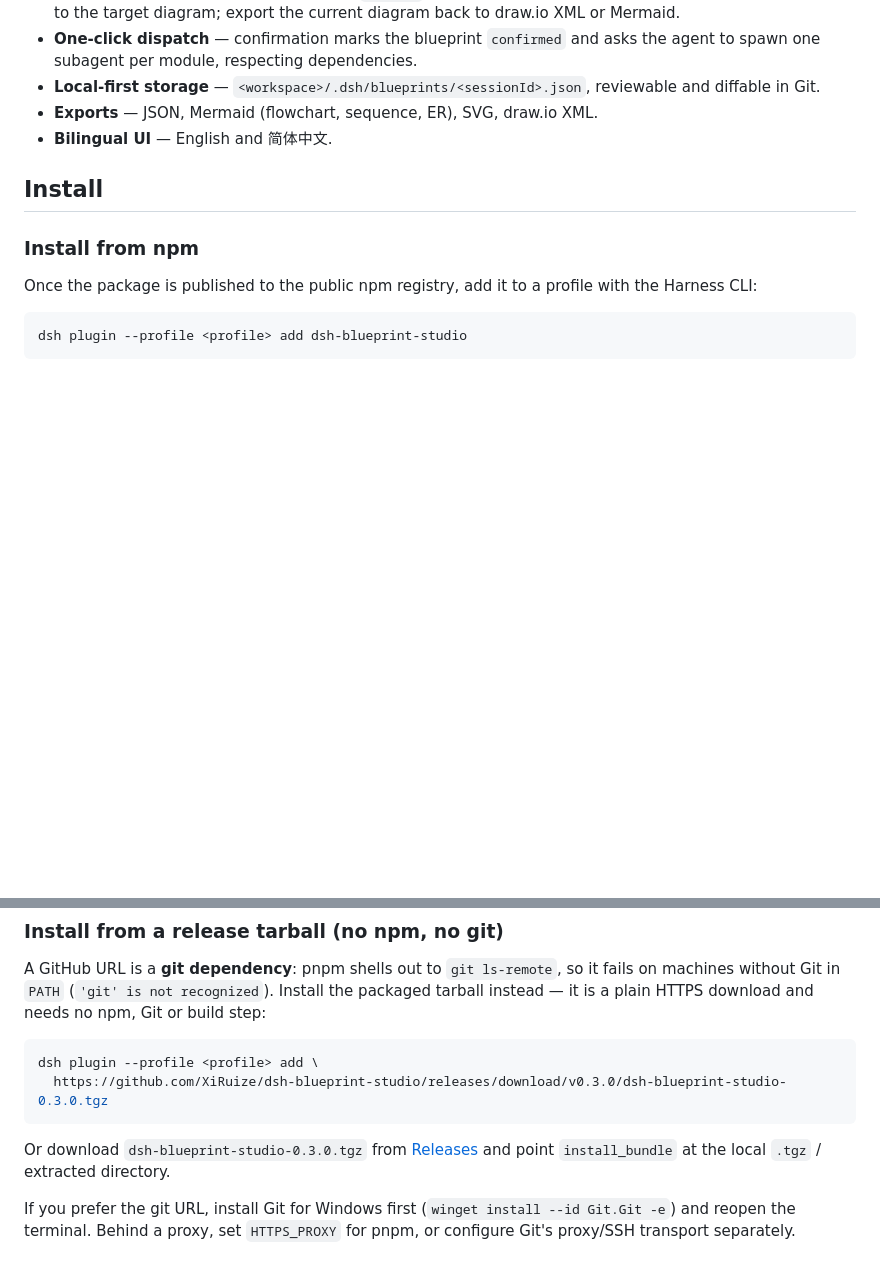
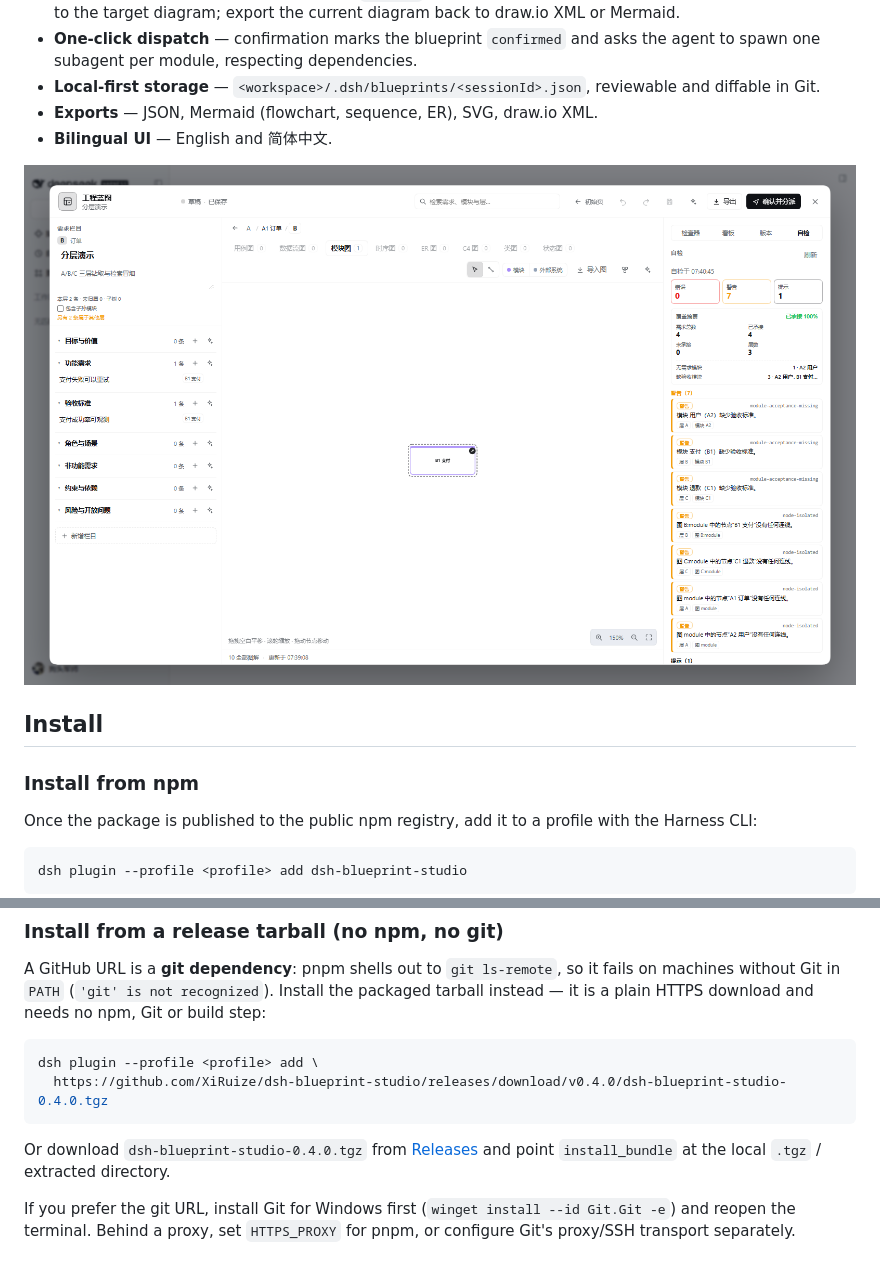
Before and after one commit to XiRuize/dsh-blueprint-studio, a Markdown page: README.md, 2 parts joined by grey strips. Rendered like a GitHub page; pictures changed too: docs/layers.png (added); blank space fills up the shorter version.

Commit message:
docs: add layered scope screenshot and 0.4 install URL

````diff
--- a/README.md
+++ b/README.md
@@ -65,6 +65,8 @@ Agents are fast at writing code and bad at guessing intent. A blueprint is a che
 - **Exports** — JSON, Mermaid (flowchart, sequence, ER), SVG, draw.io XML.
 - **Bilingual UI** — English and 简体中文.
 
+![Layered module scopes and checks panel](docs/layers.png)
+
 ## Install
 
 ### Install from npm
@@ -85,10 +87,10 @@ A GitHub URL is a **git dependency**: pnpm shells out to `git ls-remote`, so it
 
 ```bash
 dsh plugin --profile <profile> add \
-  https://github.com/XiRuize/dsh-blueprint-studio/releases/download/v0.3.0/dsh-blueprint-studio-0.3.0.tgz
+  https://github.com/XiRuize/dsh-blueprint-studio/releases/download/v0.4.0/dsh-blueprint-studio-0.4.0.tgz
 ```
 
-Or download `dsh-blueprint-studio-0.3.0.tgz` from [Releases](https://github.com/XiRuize/dsh-blueprint-studio/releases) and point `install_bundle` at the local `.tgz` / extracted directory.
+Or download `dsh-blueprint-studio-0.4.0.tgz` from [Releases](https://github.com/XiRuize/dsh-blueprint-studio/releases) and point `install_bundle` at the local `.tgz` / extracted directory.
 
 If you prefer the git URL, install Git for Windows first (`winget install --id Git.Git -e`) and reopen the terminal. Behind a proxy, set `HTTPS_PROXY` for pnpm, or configure Git's proxy/SSH transport separately.
 
````
